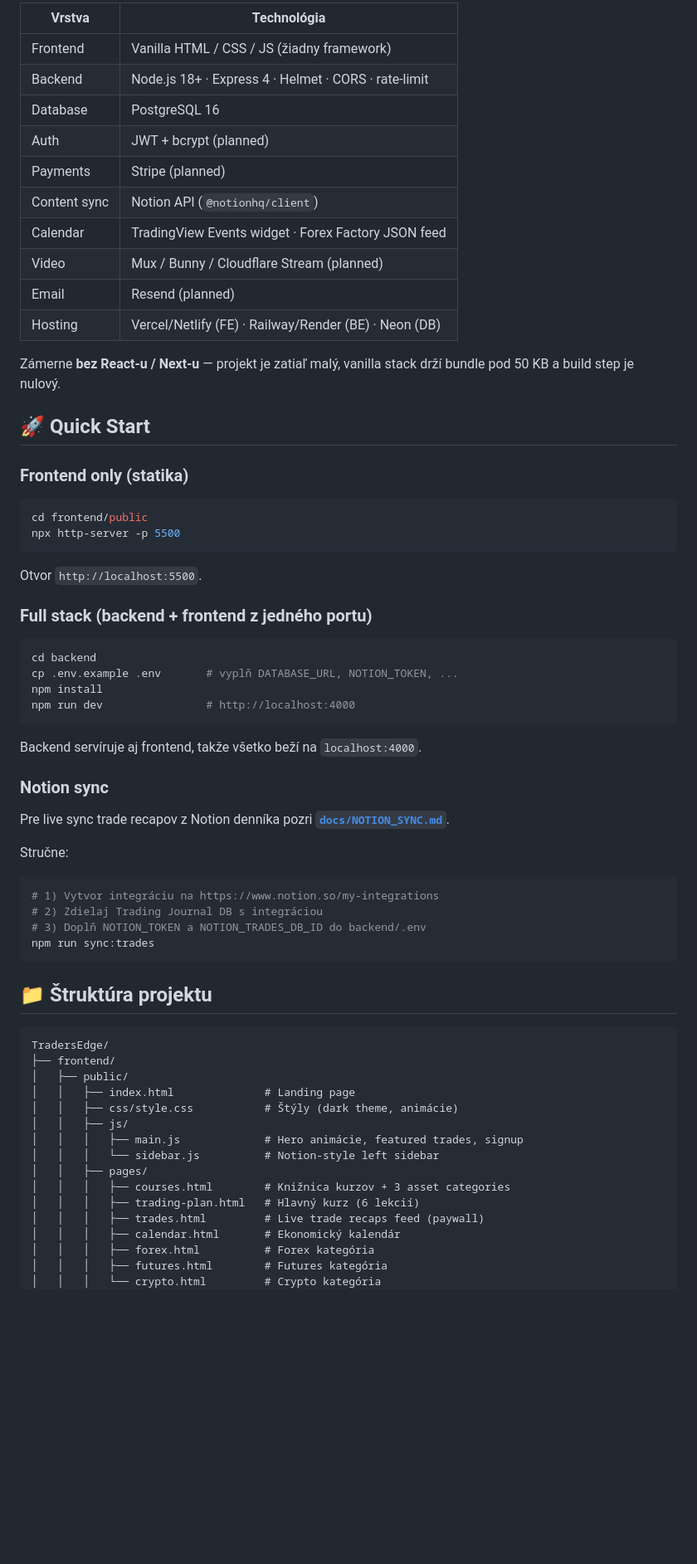
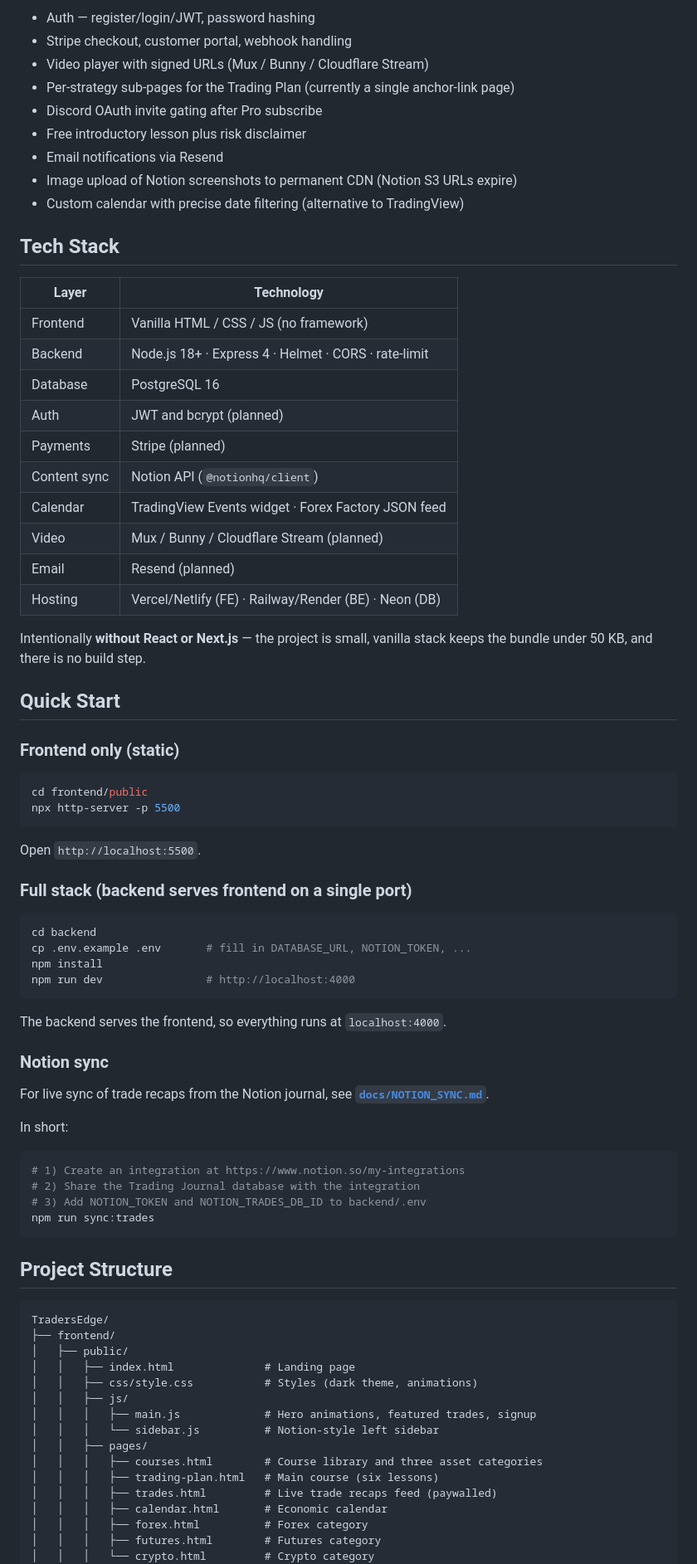
Before and after one commit to JakubAntala/tradeedge, a Markdown page: README.md, the part around one of its changes. Shown at 83% size. GitHub-like rendering; blank space fills up the shorter version.

````diff
--- a/README.md
+++ b/README.md
@@ -59,69 +49,83 @@ Kurzy sú rozdelené podľa asset class — **Forex** (EUR/USD, GBP/USD, XAU), *
 
-| Vrstva       | Technológia                                            |
-|--------------|--------------------------------------------------------|
-| Frontend     | Vanilla HTML / CSS / JS (žiadny framework)             |
-| Backend      | Node.js 18+ · Express 4 · Helmet · CORS · rate-limit   |
-| Database     | PostgreSQL 16                                          |
-| Auth         | JWT + bcrypt (planned)                                 |
-| Payments     | Stripe (planned)                                       |
-| Content sync | Notion API (`@notionhq/client`)                        |
-| Calendar     | TradingView Events widget · Forex Factory JSON feed    |
-| Video        | Mux / Bunny / Cloudflare Stream (planned)              |
-| Email        | Resend (planned)                                       |
-| Hosting      | Vercel/Netlify (FE) · Railway/Render (BE) · Neon (DB)  |
+- Auth — register/login/JWT, password hashing
+- Stripe checkout, customer portal, webhook handling
+- Video player with signed URLs (Mux / Bunny / Cloudflare Stream)
+- Per-strategy sub-pages for the Trading Plan (currently a single anchor-link page)
+- Discord OAuth invite gating after Pro subscribe
+- Free introductory lesson plus risk disclaimer
+- Email notifications via Resend
+- Image upload of Notion screenshots to permanent CDN (Notion S3 URLs expire)
+- Custom calendar with precise date filtering (alternative to TradingView)
 
-Zámerne **bez React-u / Next-u** — projekt je zatiaľ malý, vanilla stack drží bundle pod 50 KB a build step je nulový.
+## Tech Stack
 
-## 🚀 Quick Start
+| Layer        | Technology                                              |
+|--------------|---------------------------------------------------------|
+| Frontend     | Vanilla HTML / CSS / JS (no framework)                  |
+| Backend      | Node.js 18+ · Express 4 · Helmet · CORS · rate-limit    |
+| Database     | PostgreSQL 16                                           |
+| Auth         | JWT and bcrypt (planned)                                |
+| Payments     | Stripe (planned)                                        |
+| Content sync | Notion API (`@notionhq/client`)                         |
+| Calendar     | TradingView Events widget · Forex Factory JSON feed     |
+| Video        | Mux / Bunny / Cloudflare Stream (planned)               |
+| Email        | Resend (planned)                                        |
+| Hosting      | Vercel/Netlify (FE) · Railway/Render (BE) · Neon (DB)   |
 
-### Frontend only (statika)
+Intentionally **without React or Next.js** — the project is small, vanilla stack keeps the bundle under 50 KB, and there is no build step.
+
+## Quick Start
+
+### Frontend only (static)
 
 ```bash
 cd frontend/public
 npx http-server -p 5500
 ```
-Otvor `http://localhost:5500`.
 
-### Full stack (backend + frontend z jedného portu)
+Open `http://localhost:5500`.
+
+### Full stack (backend serves frontend on a single port)
 
 ```bash
 cd backend
-cp .env.example .env       # vyplň DATABASE_URL, NOTION_TOKEN, ...
+cp .env.example .env       # fill in DATABASE_URL, NOTION_TOKEN, ...
 npm install
 npm run dev                # http://localhost:4000
 ```
 
-Backend servíruje aj frontend, takže všetko beží na `localhost:4000`.
+The backend serves the frontend, so everything runs at `localhost:4000`.
 
 ### Notion sync
 
-Pre live sync trade recapov z Notion denníka pozri **[`docs/NOTION_SYNC.md`](docs/NOTION_SYNC.md)**.
+For live sync of trade recaps from the Notion journal, see **[`docs/NOTION_SYNC.md`](docs/NOTION_SYNC.md)**.
 
-Stručne:
+In short:
+
 ```bash
-# 1) Vytvor integráciu na https://www.notion.so/my-integrations
-# 2) Zdielaj Trading Journal DB s integráciou
-# 3) Doplň NOTION_TOKEN a NOTION_TRADES_DB_ID do backend/.env
+# 1) Create an integration at https://www.notion.so/my-integrations
+# 2) Share the Trading Journal database with the integration
+# 3) Add NOTION_TOKEN and NOTION_TRADES_DB_ID to backend/.env
 npm run sync:trades
 ```
 
-## 📁 Štruktúra projektu
+## Project Structure
 
 ```
 TradersEdge/
 ├── frontend/
 │   ├── public/
 │   │   ├── index.html              # Landing page
-│   │   ├── css/style.css           # Štýly (dark theme, animácie)
+│   │   ├── css/style.css           # Styles (dark theme, animations)
 │   │   ├── js/
-│   │   │   ├── main.js             # Hero animácie, featured trades, signup
+│   │   │   ├── main.js             # Hero animations, featured trades, signup
 │   │   │   └── sidebar.js          # Notion-style left sidebar
 │   │   ├── pages/
-│   │   │   ├── courses.html        # Knižnica kurzov + 3 asset categories
-│   │   │   ├── trading-plan.html   # Hlavný kurz (6 lekcií)
-│   │   │   ├── trades.html         # Live trade recaps feed (paywall)
-│   │   │   ├── calendar.html       # Ekonomický kalendár
-│   │   │   ├── forex.html          # Forex kategória
-│   │   │   ├── futures.html        # Futures kategória
-│   │   │   └── crypto.html         # Crypto kategória
+│   │   │   ├── courses.html        # Course library and three asset categories
+│   │   │   ├── trading-plan.html   # Main course (six lessons)
+│   │   │   ├── trades.html         # Live trade recaps feed (paywalled)
+│   │   │   ├── calendar.html       # Economic calendar
+│   │   │   ├── forex.html          # Forex category
+│   │   │   ├── futures.html        # Futures category
+│   │   │   └── crypto.html         # Crypto category
 │   │   └── data/
````
Also changed, not shown: other parts of README.md (+54 -64 lines).
